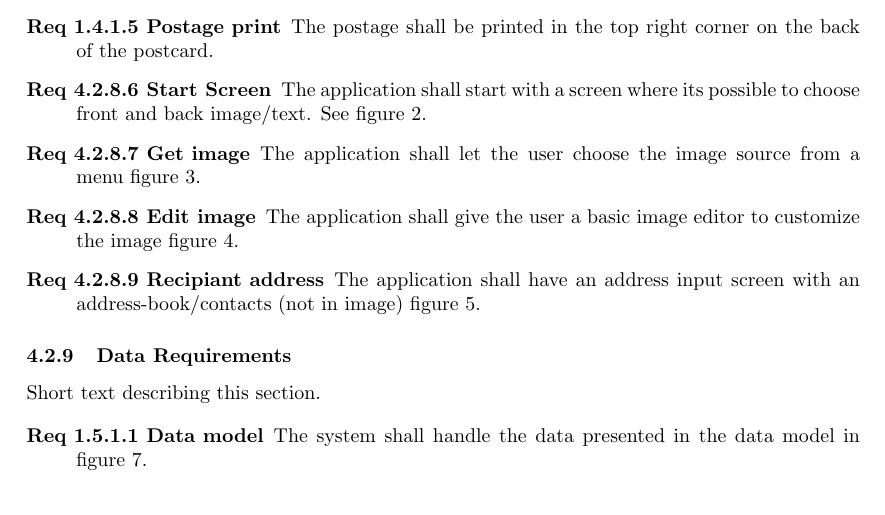
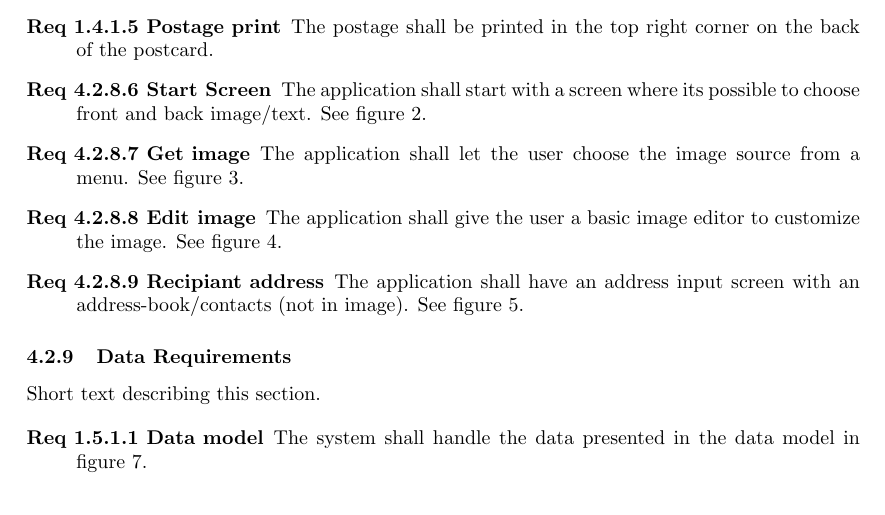
Before and after one commit to Mejvik/ETS170, a LaTeX document (System Requirements/sr.tex): part of page 9 of 16 before the commit and part of page 9 of 17 after it, cut so that both start at the same text. Compiled offline with pdfLaTeX.

Commit message:
Minor edits to SR

```diff
--- a/System Requirements/sr.tex
+++ b/System Requirements/sr.tex
@@ -408,9 +408,9 @@ This section describes the design and layout of the application and postcards se
 
 %ref bug?
 \item[Req \tsss.6 Start Screen] The application shall start with a screen where its possible to choose front and back image/text. See figure \ref{fig:p1}.
-\item[Req \tsss.7 Get image] The application shall let the user choose the image source from a menu figure \ref{fig:p2}.
-\item[Req \tsss.8 Edit image]The application shall give the user a basic image editor to customize the image figure \ref{fig:p3}.
-\item[Req \tsss.9 Recipiant address] The application shall have an address input screen with an address-book/contacts (not in image) figure \ref{fig:p4}.
+\item[Req \tsss.7 Get image] The application shall let the user choose the image source from a menu. See figure \ref{fig:p2}.
+\item[Req \tsss.8 Edit image]The application shall give the user a basic image editor to customize the image. See figure \ref{fig:p3}.
+\item[Req \tsss.9 Recipiant address] The application shall have an address input screen with an address-book/contacts (not in image). See figure \ref{fig:p4}.
 \end{description}
 
 \subsubsection{Data Requirements}
```
Also changed, not shown: System Requirements/sr.pdf, System Requirements/sr.tex (2 more changed lines).
